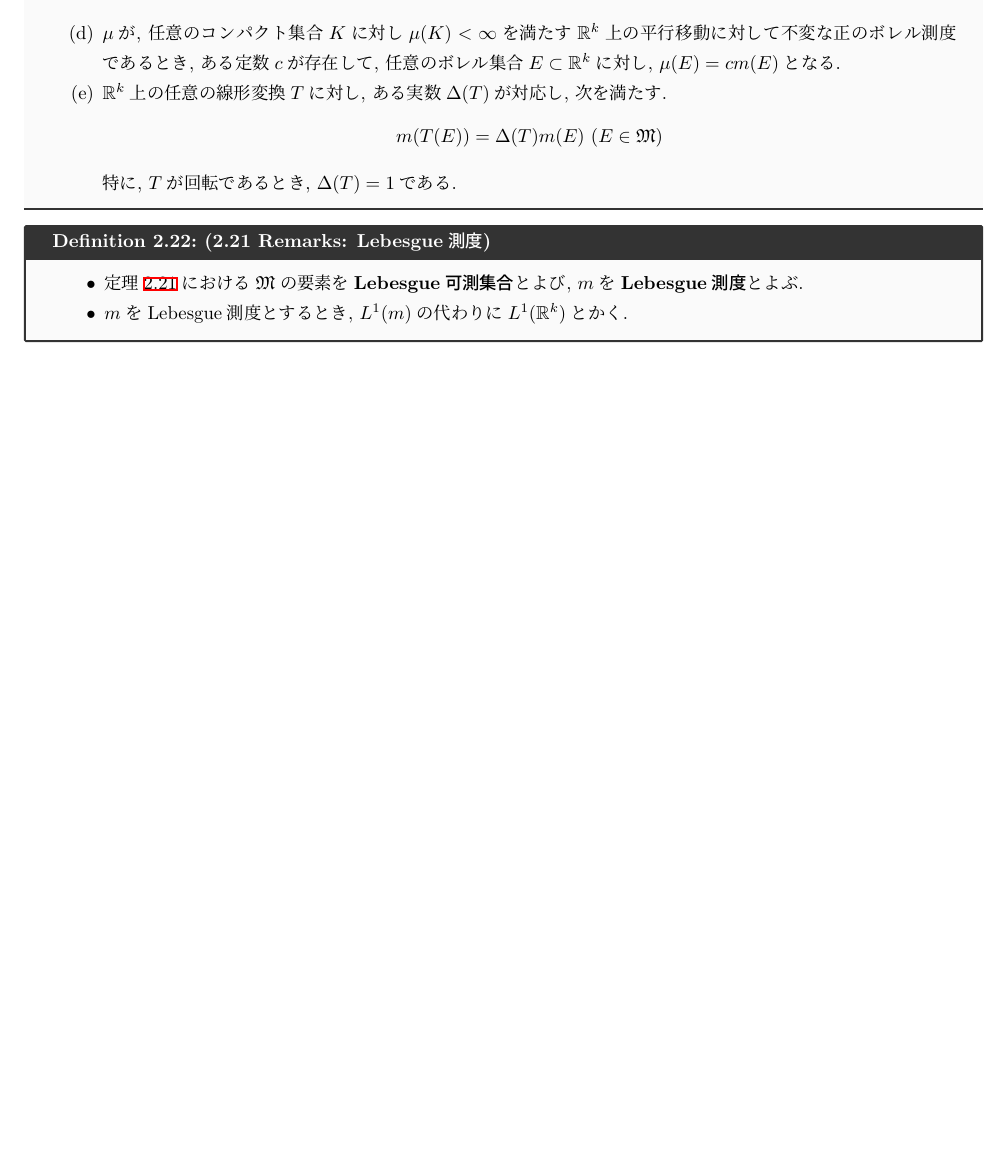
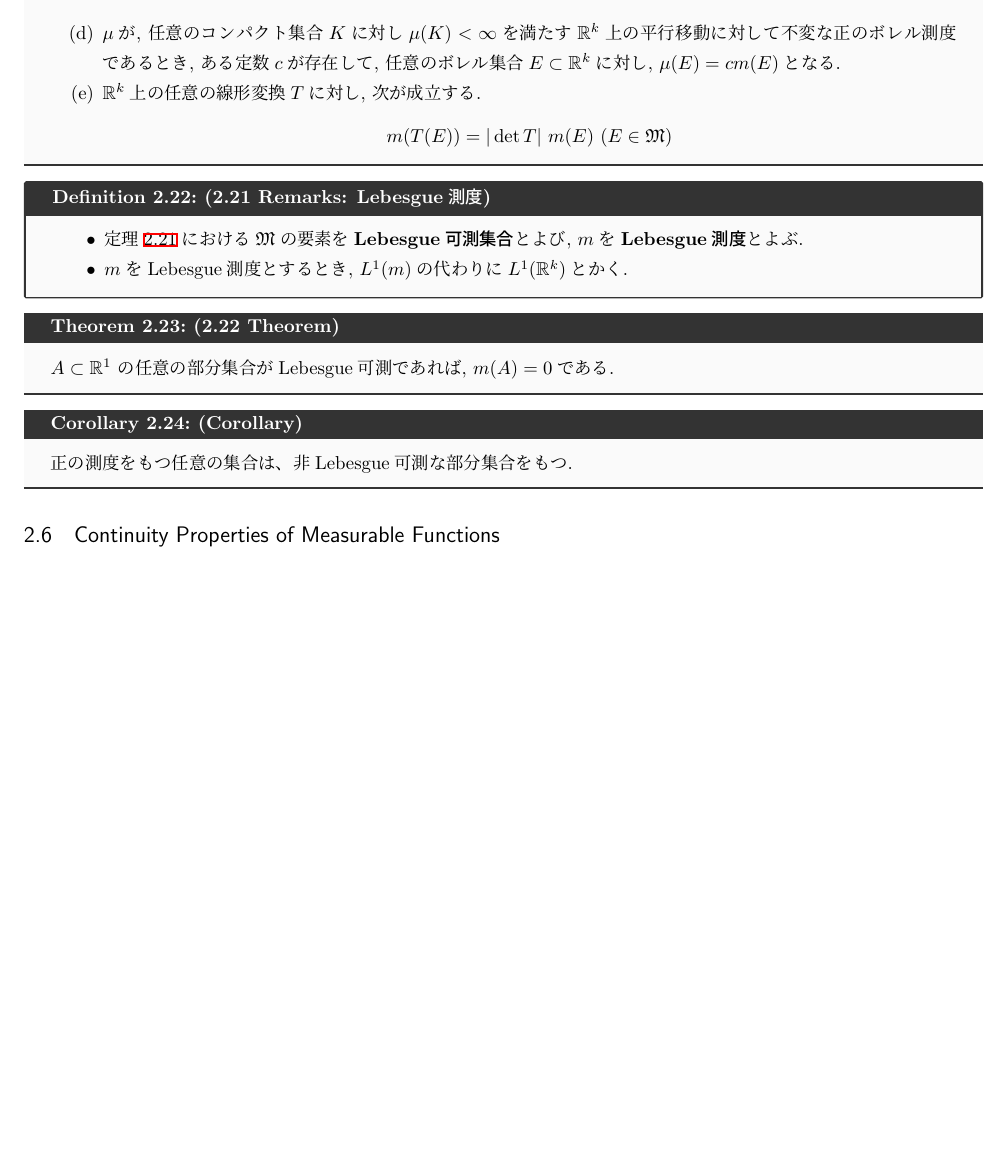
Before and after one commit to R-second/RudinSeminar, a LaTeX document (summary.tex): part of page 12 of 12, cut so that both start at the same text, the shorter picture padded with empty space. The pictures show the PDF file latex_out/summary.pdf that the author committed with the source.

Commit message:
2.24まで追記

```diff
--- a/summary.tex
+++ b/summary.tex
@@ -533,7 +533,7 @@
         \end{align*}
     \end{itemize}
 \end{defi}
-\begin{thm}{(2.20 Theorem: Lebesgue 測度)}{LebesgueThm}
+\begin{thm}{(2.20 Theorem: Lebesgue 測度, 2.23)}{LebesgueThm}
     $\mathbb{R}^k$上の$\sigma$-加法族$\mathfrak{M}$上で定義された正完備測度$\mu$が存在して, 以下を満たす.
     \begin{enumerate}
         \item[(a)] 任意の$k$-細胞$W$に対して, $m(W) = \mathrm{vol}(W)$である.
@@ -543,11 +543,10 @@
             m(E+x) = m(E) \ (x\in \mathbb{R}^k, E\in \mathfrak{M})
         \end{align*}
         \item[(d)] $\mu$が, 任意のコンパクト集合$K$に対し$\mu(K)<\infty$を満たす$\mathbb{R}^k$上の平行移動に対して不変な正のボレル測度であるとき, ある定数$c$が存在して, 任意のボレル集合$E\subset \mathbb{R}^k$に対し, $\mu(E)=cm(E)$となる.
-        \item[(e)] $\mathbb{R}^k$上の任意の線形変換$T$に対し, ある実数$\Delta(T)$が対応し, 次を満たす.
+        \item[(e)] $\mathbb{R}^k$上の任意の線形変換$T$に対し, 次が成立する.
         \begin{align*}
-            m(T(E))=\Delta(T)m(E) \ (E\in \mathfrak{M})
+            m(T(E))=|\det T|\ m(E) \ (E\in \mathfrak{M})
         \end{align*}
-        特に, $T$が回転であるとき, $\Delta(T)=1$である.
     \end{enumerate}
 \end{thm}
 \begin{defi}{(2.21 Remarks: Lebesgue測度)}{}
@@ -557,5 +556,13 @@
     \end{itemize}
 \end{defi}
 
+\begin{thm}{(2.22 Theorem)}{}
+    \( A \subset \mathbb{R}^1 \) の任意の部分集合がLebesgue可測であれば, \( m(A)=0 \)である.
+\end{thm}
+\begin{cor}{(Corollary)}{}
+    正の測度をもつ任意の集合は、非Lebesgue可測な部分集合をもつ.
+\end{cor}
+
+\subsection{Continuity Properties of Measurable Functions}
 
 \end{document}
```
Also changed, not shown: latex_out/outline.pdf, latex_out/resume1.pdf, latex_out/summary.pdf, 4 other files.
